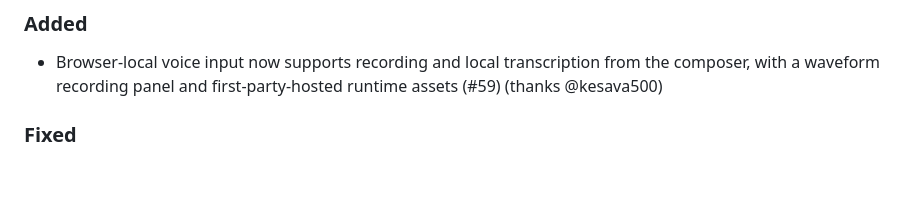
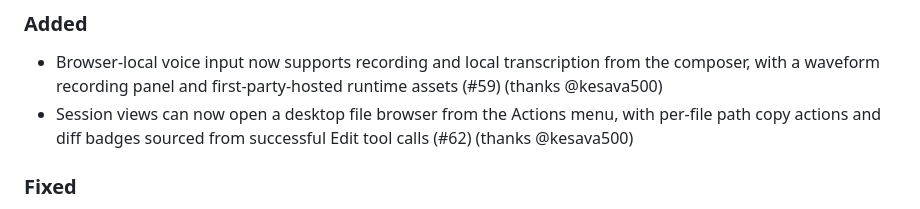
Before and after one commit to obviyus/shelleport, a Markdown page: CHANGELOG.md, the part around the change. GitHub-like rendering; blank space fills up the shorter version.

Commit message:
feat: document file browser sidebar (#62) (thanks @kesava500)

```diff
--- a/CHANGELOG.md
+++ b/CHANGELOG.md
@@ -11,6 +11,7 @@ All notable changes to shelleport are documented here.
 ### Added
 
 - Browser-local voice input now supports recording and local transcription from the composer, with a waveform recording panel and first-party-hosted runtime assets (#59) (thanks @kesava500)
+- Session views can now open a desktop file browser from the Actions menu, with per-file path copy actions and diff badges sourced from successful Edit tool calls (#62) (thanks @kesava500)
 
 ### Fixed
 
```
